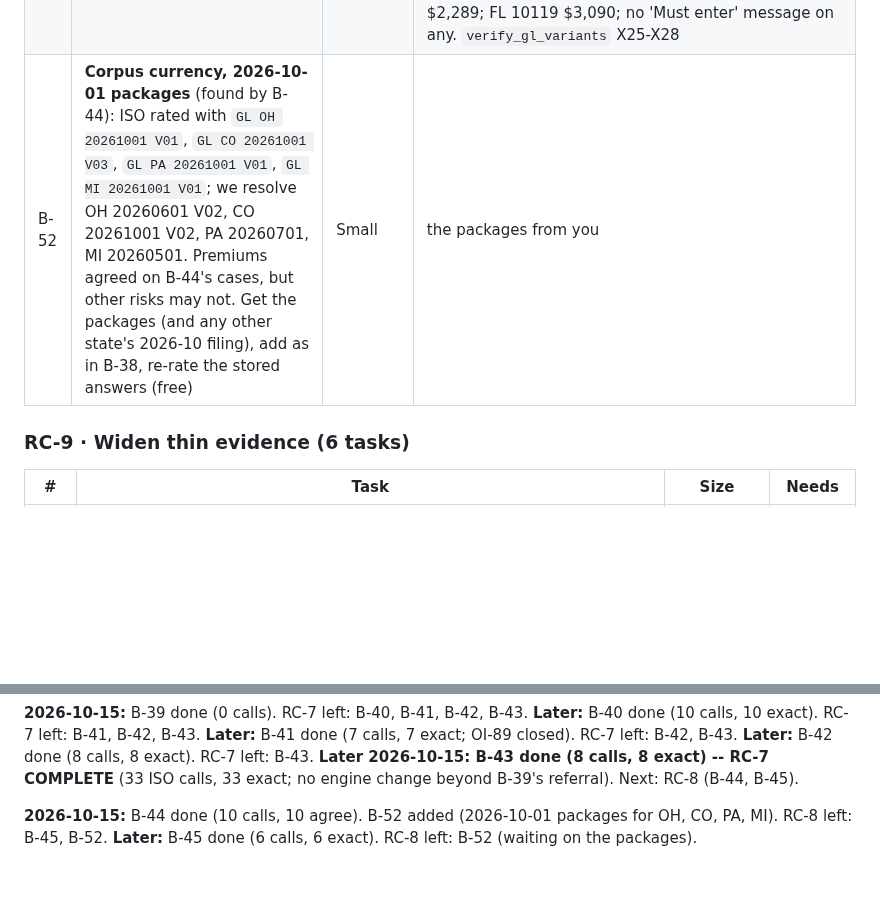
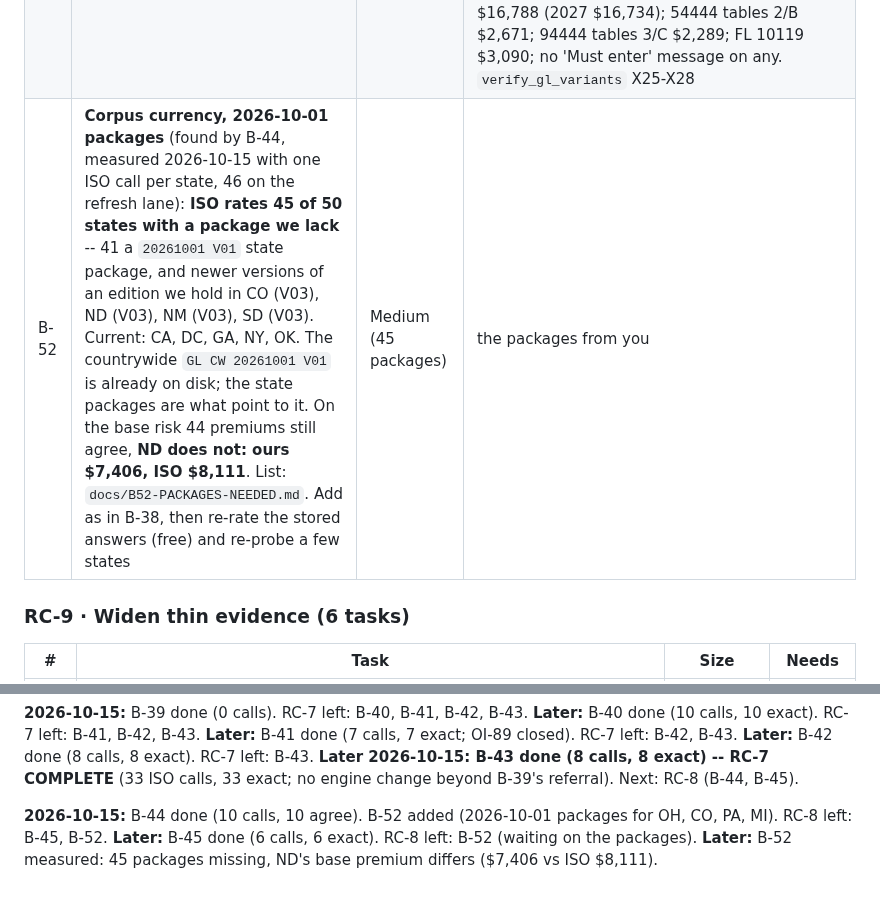
Before and after one commit to Federato/recursive_harness, a Markdown page: docs/BACKLOG-2026-10-13.md, 2 parts joined by grey strips. Rendered like a GitHub page; blank space fills up the shorter version.

```diff
--- a/docs/BACKLOG-2026-10-13.md
+++ b/docs/BACKLOG-2026-10-13.md
@@ -83,7 +83,7 @@ before deviations and forms. Each engine change needs your go; ISO calls are est
 |---|---|---|---|
 | B-44 | **Size-of-risk** (audit B1): rates where filed (OH, CO), refuses in the 14 states with no size-of-risk loss costs (R10), refers the cannabis zeros (R26); ISO has never priced it. Compare in a sample of filing states, both editions | Small-medium | ✅ **Done 2026-10-15, ISO 10 calls, 10 of 10 agree.** Size-of-risk is wider than the audit said: on 2026-10-01 it rates in 35 states, refuses in 14 (no size-of-risk loss costs, R10) and is switched off in CA and NY; on the 2027 countrywide it refuses in 47 (R11) and rates only in NJ and WA (their own tables). Priced exactly, premium and every published field: OH $7,826, CO $9,117, PA at 50M $94,983 (relativity 0.2374), OK at 100k $251 (1.6489), MI two classes $8,763, NJ 2027 $11,700, WA 2027 $8,821, OH cannabis 10011 $0 (R26 refers; ISO prices $0 too). **Where we refuse, ISO refuses**: OK 2027 and FL 2026 both return ISO 400s on the PremOps loss-cost lookup. Side finding: ISO used 2026-10-01 packages we lack for OH, CO (V03), PA and MI -> B-52. `verify_gl_variants` X22-X24 |
 | B-45 | **Company-rated classes** (B7): ELP and ILF-table overrides refuse when missing (B-07) and R29 refers on ISO's message; ISO has never priced one with the overrides supplied. Add the overrides to `variants.py`, compare | Small | ✅ **Done 2026-10-15, ISO 6 calls, 6 of 6 exact** (premium and every published field). Corrected: a missing ELP override does not refuse; those classes (68 Prem/Ops, 98 Products codes in OK) rate with the ELP part at $0 and R29 refers on ISO's own message. Only 54444 and 94444 refuse, needing an ILF table assignment as well. New controls `elp_override_premops`, `elp_override_prods`, `ilf_table_premops`, `ilf_table_prods` (written only on classes ISO's condition lists). OK 10119 at ELP 1.5 $3,051; 10020 Products ELP 2.0 $16,788 (2027 $16,734); 54444 tables 2/B $2,671; 94444 tables 3/C $2,289; FL 10119 $3,090; no 'Must enter' message on any. `verify_gl_variants` X25-X28 |
-| B-52 | **Corpus currency, 2026-10-01 packages** (found by B-44): ISO rated with `GL OH 20261001 V01`, `GL CO 20261001 V03`, `GL PA 20261001 V01`, `GL MI 20261001 V01`; we resolve OH 20260601 V02, CO 20261001 V02, PA 20260701, MI 20260501. Premiums agreed on B-44's cases, but other risks may not. Get the packages (and any other state's 2026-10 filing), add as in B-38, re-rate the stored answers (free) | Small | the packages from you |
+| B-52 | **Corpus currency, 2026-10-01 packages** (found by B-44, measured 2026-10-15 with one ISO call per state, 46 on the refresh lane): **ISO rates 45 of 50 states with a package we lack** -- 41 a `20261001 V01` state package, and newer versions of an edition we hold in CO (V03), ND (V03), NM (V03), SD (V03). Current: CA, DC, GA, NY, OK. The countrywide `GL CW 20261001 V01` is already on disk; the state packages are what point to it. On the base risk 44 premiums still agree, **ND does not: ours $7,406, ISO $8,111**. List: `docs/B52-PACKAGES-NEEDED.md`. Add as in B-38, then re-rate the stored answers (free) and re-probe a few states | Medium (45 packages) | the packages from you |
 
 ### RC-9 · Widen thin evidence (6 tasks)
 
@@ -160,4 +160,4 @@ B-29, B-35. **Later 2026-10-14:** B-10 (OI-131) and B-35 done; RC-2 left: B-11,
 
 **2026-10-15:** B-39 done (0 calls). RC-7 left: B-40, B-41, B-42, B-43. **Later:** B-40 done (10 calls, 10 exact). RC-7 left: B-41, B-42, B-43. **Later:** B-41 done (7 calls, 7 exact; OI-89 closed). RC-7 left: B-42, B-43. **Later:** B-42 done (8 calls, 8 exact). RC-7 left: B-43. **Later 2026-10-15: B-43 done (8 calls, 8 exact) -- RC-7 COMPLETE** (33 ISO calls, 33 exact; no engine change beyond B-39's referral). Next: RC-8 (B-44, B-45).
 
-**2026-10-15:** B-44 done (10 calls, 10 agree). B-52 added (2026-10-01 packages for OH, CO, PA, MI). RC-8 left: B-45, B-52. **Later:** B-45 done (6 calls, 6 exact). RC-8 left: B-52 (waiting on the packages).
+**2026-10-15:** B-44 done (10 calls, 10 agree). B-52 added (2026-10-01 packages for OH, CO, PA, MI). RC-8 left: B-45, B-52. **Later:** B-45 done (6 calls, 6 exact). RC-8 left: B-52 (waiting on the packages). **Later:** B-52 measured: 45 packages missing, ND's base premium differs ($7,406 vs ISO $8,111).
```
Also changed, not shown: docs/B52-PACKAGES-NEEDED.md (added, +54 -0 lines).
